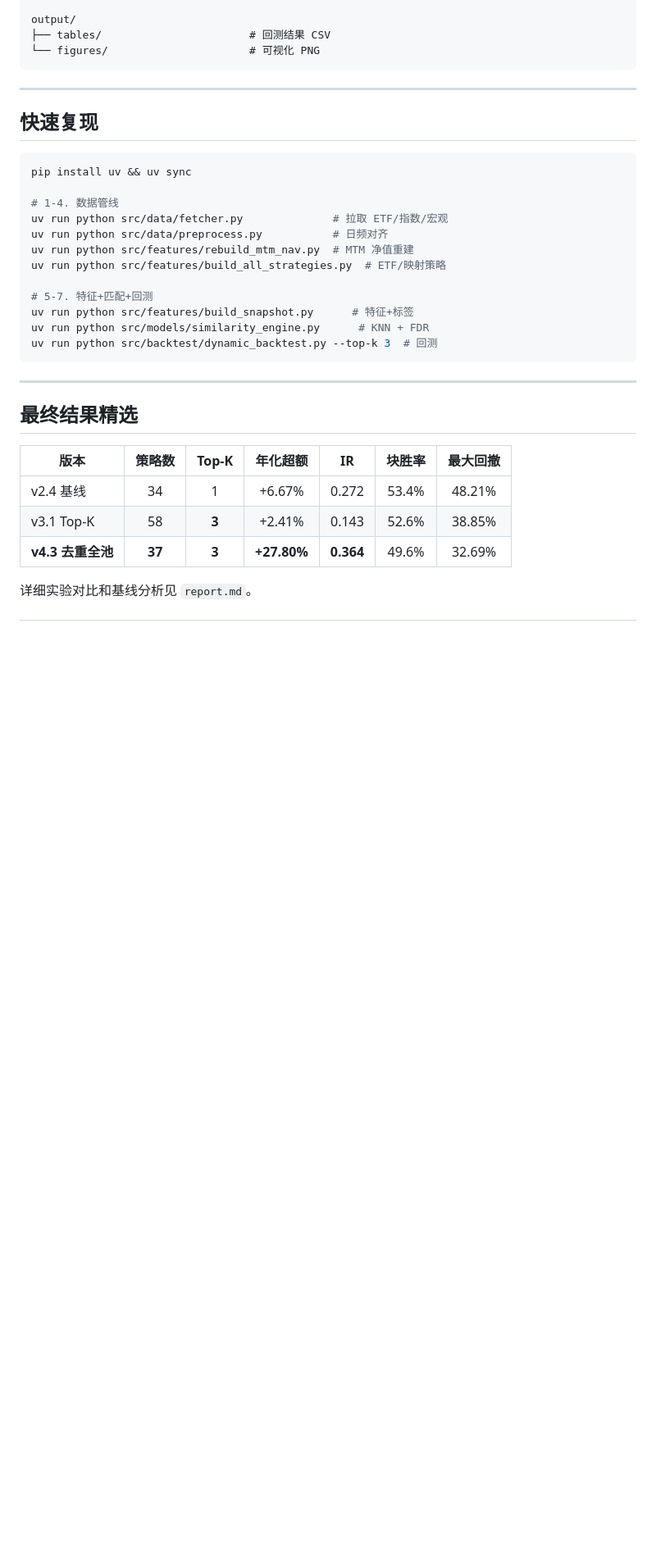
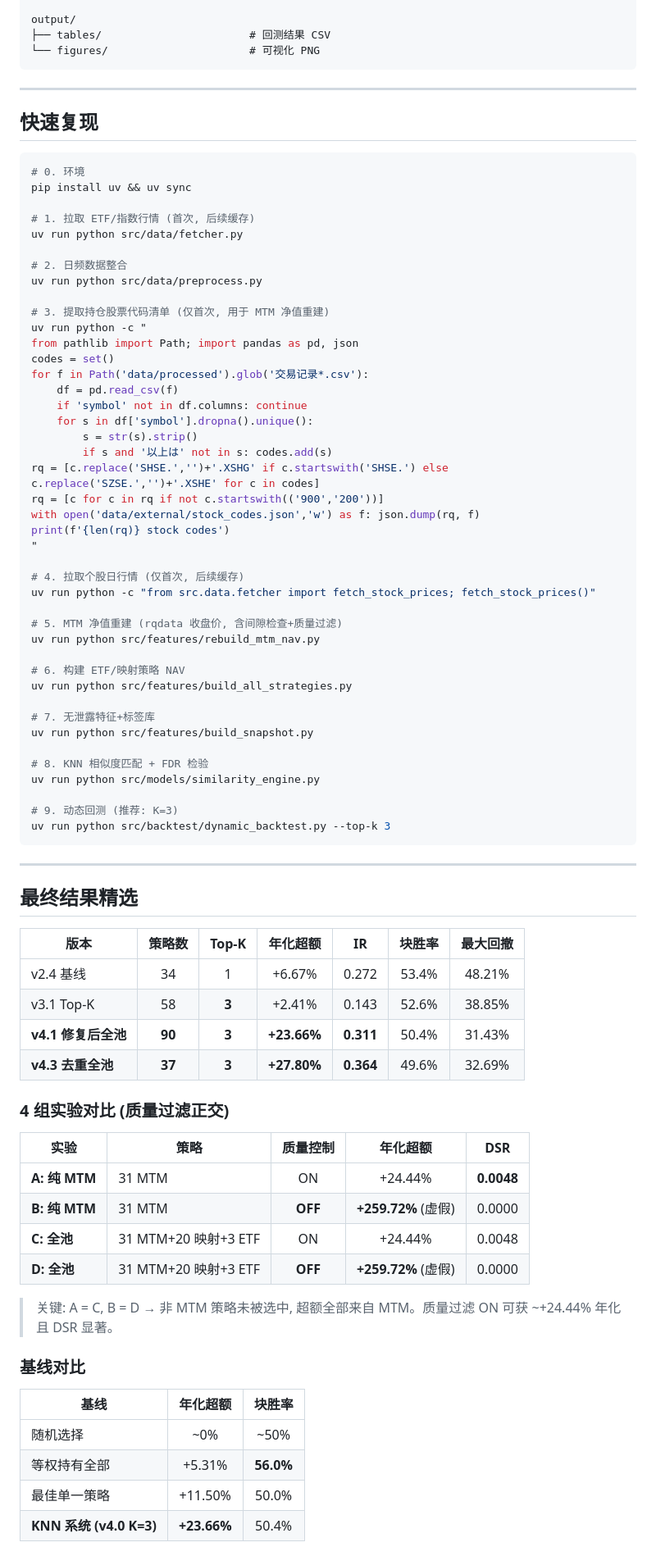
Before and after one commit to ChenGou-zheng/MarketDejaVu, a Markdown page: README.md, the part around one of its changes. Shown at 82% size. GitHub-like rendering; blank space fills up the shorter version.

````diff
--- a/README.md
+++ b/README.md
@@ -79,18 +79,48 @@ output/
 ## 快速复现
 
 ```bash
+# 0. 环境
 pip install uv && uv sync
 
-# 1-4. 数据管线
-uv run python src/data/fetcher.py              # 拉取 ETF/指数/宏观
-uv run python src/data/preprocess.py           # 日频对齐
-uv run python src/features/rebuild_mtm_nav.py  # MTM 净值重建
-uv run python src/features/build_all_strategies.py  # ETF/映射策略
+# 1. 拉取 ETF/指数行情 (首次, 后续缓存)
+uv run python src/data/fetcher.py
 
-# 5-7. 特征+匹配+回测
-uv run python src/features/build_snapshot.py      # 特征+标签
-uv run python src/models/similarity_engine.py      # KNN + FDR
-uv run python src/backtest/dynamic_backtest.py --top-k 3  # 回测
+# 2. 日频数据整合
+uv run python src/data/preprocess.py
+
+# 3. 提取持仓股票代码清单 (仅首次, 用于 MTM 净值重建)
+uv run python -c "
+from pathlib import Path; import pandas as pd, json
+codes = set()
+for f in Path('data/processed').glob('交易记录*.csv'):
+    df = pd.read_csv(f)
+    if 'symbol' not in df.columns: continue
+    for s in df['symbol'].dropna().unique():
+        s = str(s).strip()
+        if s and '以上は' not in s: codes.add(s)
+rq = [c.replace('SHSE.','')+'.XSHG' if c.startswith('SHSE.') else c.replace('SZSE.','')+'.XSHE' for c in codes]
+rq = [c for c in rq if not c.startswith(('900','200'))]
+with open('data/external/stock_codes.json','w') as f: json.dump(rq, f)
+print(f'{len(rq)} stock codes')
+"
+
+# 4. 拉取个股日行情 (仅首次, 后续缓存)
+uv run python -c "from src.data.fetcher import fetch_stock_prices; fetch_stock_prices()"
+
+# 5. MTM 净值重建 (rqdata 收盘价, 含间隙检查+质量过滤)
+uv run python src/features/rebuild_mtm_nav.py
+
+# 6. 构建 ETF/映射策略 NAV
+uv run python src/features/build_all_strategies.py
+
+# 7. 无泄露特征+标签库
+uv run python src/features/build_snapshot.py
+
+# 8. KNN 相似度匹配 + FDR 检验
+uv run python src/models/similarity_engine.py
+
+# 9. 动态回测 (推荐: K=3)
+uv run python src/backtest/dynamic_backtest.py --top-k 3
 ```
 
 ---
@@ -101,6 +131,26 @@ uv run python src/backtest/dynamic_backtest.py --top-k 3  # 回测
 |------|:-----:|:-----:|:-------:|:-:|:-----:|:-------:|
 | v2.4 基线 | 34 | 1 | +6.67% | 0.272 | 53.4% | 48.21% |
 | v3.1 Top-K | 58 | **3** | +2.41% | 0.143 | 52.6% | 38.85% |
+| **v4.1 修复后全池** | **90** | **3** | **+23.66%** | **0.311** | 50.4% | 31.43% |
 | **v4.3 去重全池** | **37** | **3** | **+27.80%** | **0.364** | 49.6% | 32.69% |
 
-详细实验对比和基线分析见 `report.md`。
+### 4 组实验对比 (质量过滤正交)
+
+| 实验 | 策略 | 质量控制 | 年化超额 | DSR |
+|------|------|:-------:|:-------:|:---:|
+| **A: 纯 MTM** | 31 MTM | ON | +24.44% | **0.0048** |
+| **B: 纯 MTM** | 31 MTM | **OFF** | **+259.72%** (虚假) | 0.0000 |
+| **C: 全池** | 31 MTM+20 映射+3 ETF | ON | +24.44% | 0.0048 |
+| **D: 全池** | 31 MTM+20 映射+3 ETF | **OFF** | **+259.72%** (虚假) | 0.0000 |
+
+> 关键: A = C, B = D → 非 MTM 策略未被选中, 超额全部来自 MTM。质量过滤 ON 可获 ~+24.44% 年化且 DSR 显著。
+
+### 基线对比
+
+| 基线 | 年化超额 | 块胜率 |
+|------|:-------:|:-----:|
+| 随机选择 | ~0% | ~50% |
+| 等权持有全部 | +5.31% | **56.0%** |
+| 最佳单一策略 | +11.50% | 50.0% |
+| **KNN 系统 (v4.0 K=3)** | **+23.66%** | 50.4% |
+
````
Also changed, not shown: other parts of README.md (+13 -3 lines), notes.md (deleted, +0 -88 lines), slides.md (deleted, +0 -284 lines).
